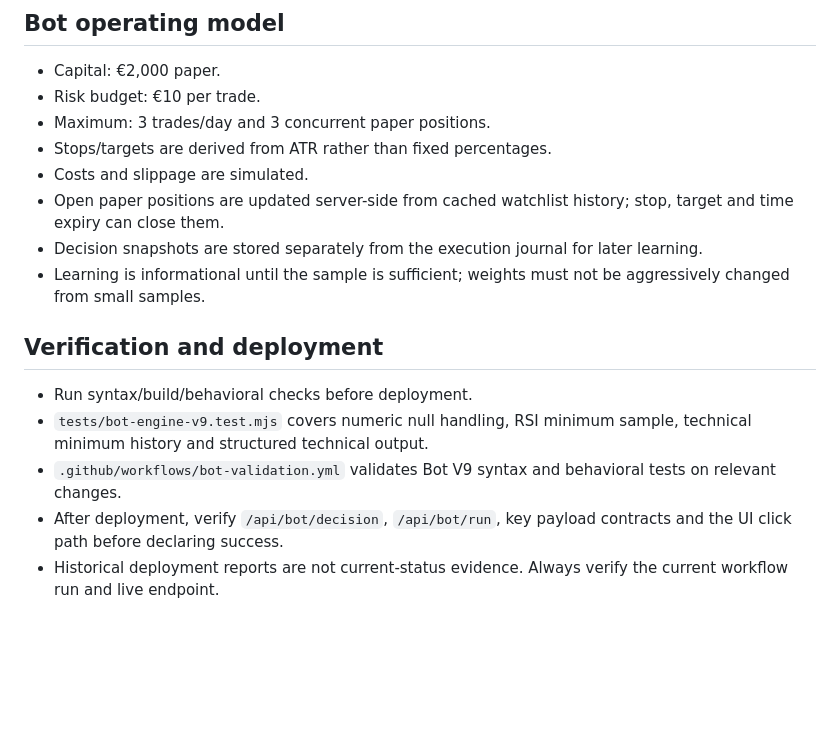
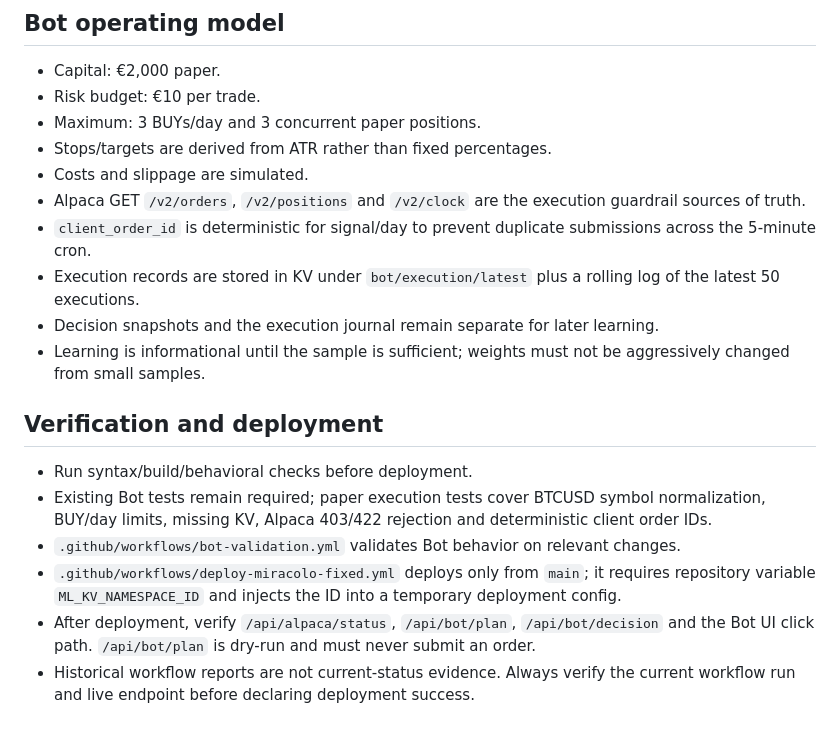
Before and after one commit to Parontv/Miracolo-lab, a Markdown page: PROJECT_CONTEXT.md, the part around one of its changes. Rendered like a GitHub page; blank space fills up the shorter version.

```diff
--- a/PROJECT_CONTEXT.md
+++ b/PROJECT_CONTEXT.md
@@ -42,16 +43,19 @@ Miracolo Lab is a market-intelligence and paper-trading web app. Keep the interf
 ## Bot operating model
 - Capital: €2,000 paper.
 - Risk budget: €10 per trade.
-- Maximum: 3 trades/day and 3 concurrent paper positions.
+- Maximum: 3 BUYs/day and 3 concurrent paper positions.
 - Stops/targets are derived from ATR rather than fixed percentages.
 - Costs and slippage are simulated.
-- Open paper positions are updated server-side from cached watchlist history; stop, target and time expiry can close them.
-- Decision snapshots are stored separately from the execution journal for later learning.
+- Alpaca GET `/v2/orders`, `/v2/positions` and `/v2/clock` are the execution guardrail sources of truth.
+- `client_order_id` is deterministic for signal/day to prevent duplicate submissions across the 5-minute cron.
+- Execution records are stored in KV under `bot/execution/latest` plus a rolling log of the latest 50 executions.
+- Decision snapshots and the execution journal remain separate for later learning.
 - Learning is informational until the sample is sufficient; weights must not be aggressively changed from small samples.
 
 ## Verification and deployment
 - Run syntax/build/behavioral checks before deployment.
-- `tests/bot-engine-v9.test.mjs` covers numeric null handling, RSI minimum sample, technical minimum history and structured technical output.
-- `.github/workflows/bot-validation.yml` validates Bot V9 syntax and behavioral tests on relevant changes.
-- After deployment, verify `/api/bot/decision`, `/api/bot/run`, key payload contracts and the UI click path before declaring success.
-- Historical deployment reports are not current-status evidence. Always verify the current workflow run and live endpoint.
+- Existing Bot tests remain required; paper execution tests cover BTCUSD symbol normalization, BUY/day limits, missing KV, Alpaca 403/422 rejection and deterministic client order IDs.
+- `.github/workflows/bot-validation.yml` validates Bot behavior on relevant changes.
+- `.github/workflows/deploy-miracolo-fixed.yml` deploys only from `main`; it requires repository variable `ML_KV_NAMESPACE_ID` and injects the ID into a temporary deployment config.
+- After deployment, verify `/api/alpaca/status`, `/api/bot/plan`, `/api/bot/decision` and the Bot UI click path. `/api/bot/plan` is dry-run and must never submit an order.
+- Historical workflow reports are not current-status evidence. Always verify the current workflow run and live endpoint before declaring deployment success.
```
Also changed, not shown: other parts of PROJECT_CONTEXT.md (+15 -14 lines).
